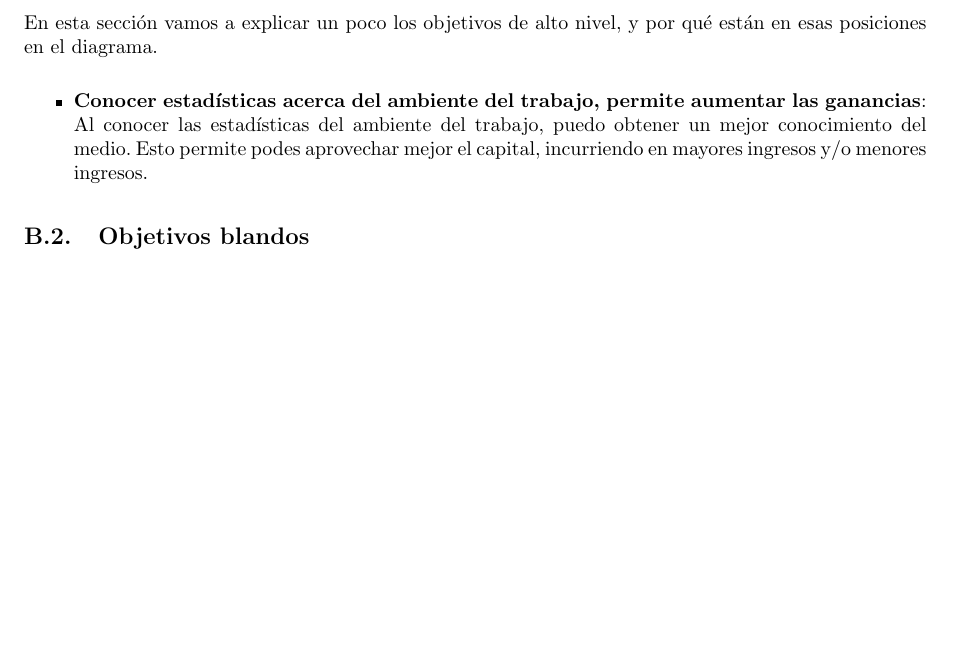
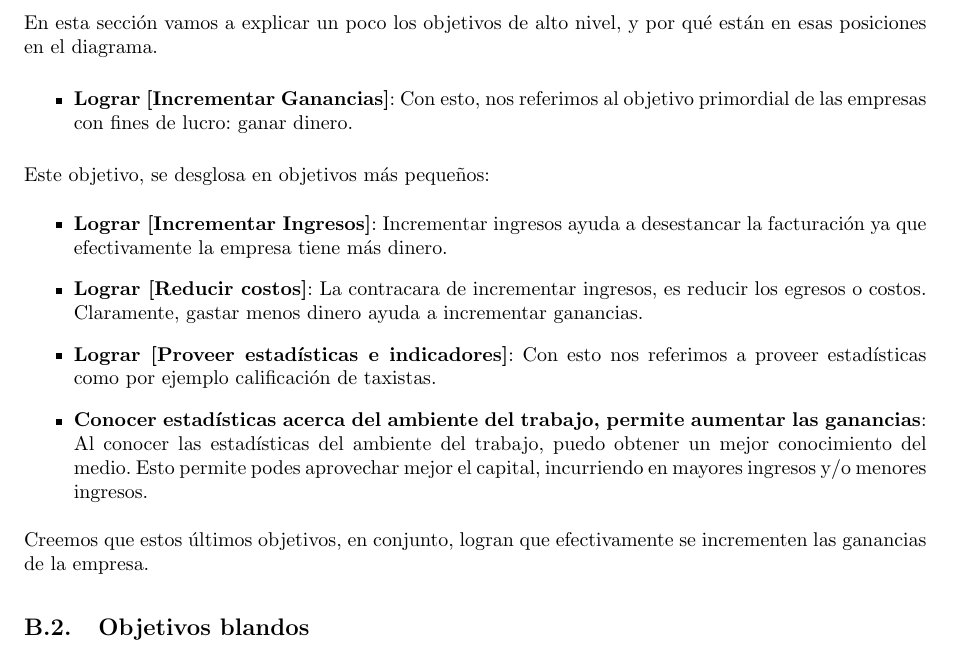
Before and after one commit to ealmansi/isw1-tp1, a LaTeX document (tex/informe.tex): part of page 8 of 9 before the commit and part of page 8 of 10 after it, cut so that both start at the same text, the shorter picture padded with empty space. Compiled offline with pdfLaTeX.

Commit message:
termine objetivos alto nivel

```diff
--- a/tex/informe.tex
+++ b/tex/informe.tex
@@ -267,16 +267,26 @@ A continuación, vamos a enumerar y explicar algunos fenómenos que creemos que
 
 \subsection{Objetivos de alto nivel}
 
-%TODO terminar
-
 En esta sección vamos a explicar un poco los objetivos de alto nivel, y por qué están en esas posiciones en el diagrama.
 
 \begin{itemize}
+
+\item \textbf{Lograr [Incrementar Ganancias]}: Con esto, nos referimos al objetivo primordial de las empresas con fines de lucro: ganar dinero.
+\end{itemize}
+Este objetivo, se desglosa en objetivos más pequeños:
+\begin{itemize}
+
+\item \textbf{Lograr [Incrementar Ingresos]}: Incrementar ingresos ayuda a desestancar la facturación ya que efectivamente la empresa tiene más dinero.
+
+\item \textbf{Lograr [Reducir costos]}: La contracara de incrementar ingresos, es reducir los egresos o costos. Claramente, gastar menos dinero ayuda a incrementar ganancias.
+
+\item \textbf{Lograr [Proveer estadísticas e indicadores]}: Con esto nos referimos a proveer estadísticas como por ejemplo calificación de taxistas.
 
 \item \textbf{Conocer estadísticas acerca del ambiente del trabajo, permite aumentar las ganancias}: Al conocer las estadísticas del ambiente del trabajo, puedo obtener un mejor conocimiento del medio. Esto permite podes aprovechar mejor el capital, incurriendo en mayores ingresos y/o menores ingresos.
 
 \end{itemize}
 
+Creemos que estos últimos objetivos, en conjunto, logran que efectivamente se incrementen las ganancias de la empresa.
 
 \subsection{Objetivos blandos}
 
```
Also changed, not shown: tex/informe.pdf.
